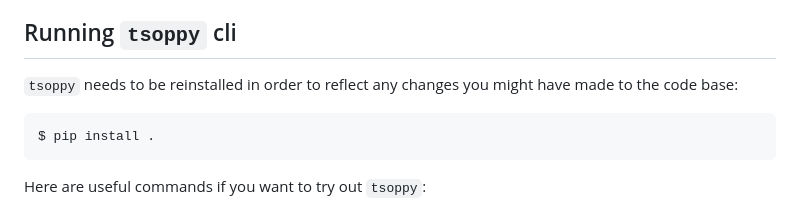
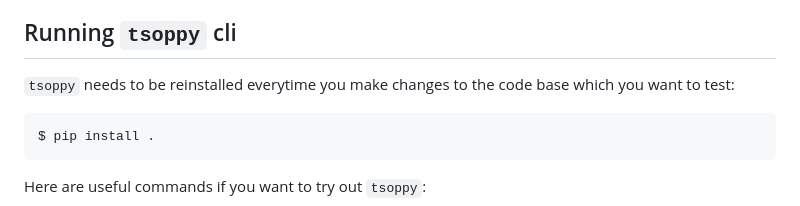
Before and after one commit to InPreD/tsoppy, a Markdown page: docs/guides/development.md, the part around the change. GitHub-like rendering.

Commit message:
docs: rephrase

````diff
--- a/docs/guides/development.md
+++ b/docs/guides/development.md
@@ -105,7 +105,7 @@ vcf | [CyVCF2](https://brentp.github.io/cyvcf2/)
 
 ## Running `tsoppy` cli
 
-`tsoppy` needs to be reinstalled in order to reflect any changes you might have made to the code base:
+`tsoppy` needs to be reinstalled everytime you make changes to the code base which you want to test:
 
 ```bash
 $ pip install .
````
